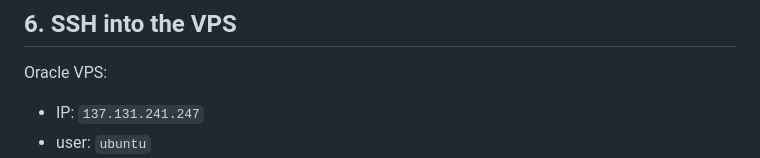
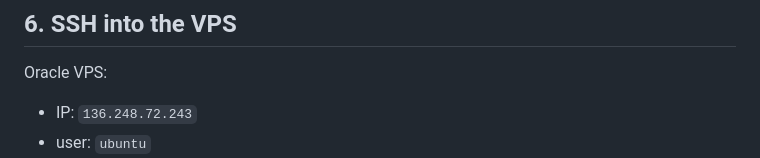
Before and after one commit to ElToty14ProMax/apknexora, a Markdown page: DEPLOY_ORACLE_VPS.md, the part around one of its changes. GitHub-like rendering.

Commit message:
docs(deploy): update current Oracle VPS access

```diff
--- a/DEPLOY_ORACLE_VPS.md
+++ b/DEPLOY_ORACLE_VPS.md
@@ -160,5 +160,5 @@ Even if you do that, a plain root clone into `/var/www/nexora` is still not enou
 
 Oracle VPS:
 
-- IP: `137.131.241.247`
+- IP: `136.248.72.243`
 - user: `ubuntu`
```
Also changed, not shown: other parts of DEPLOY_ORACLE_VPS.md (+2 -2 lines).
